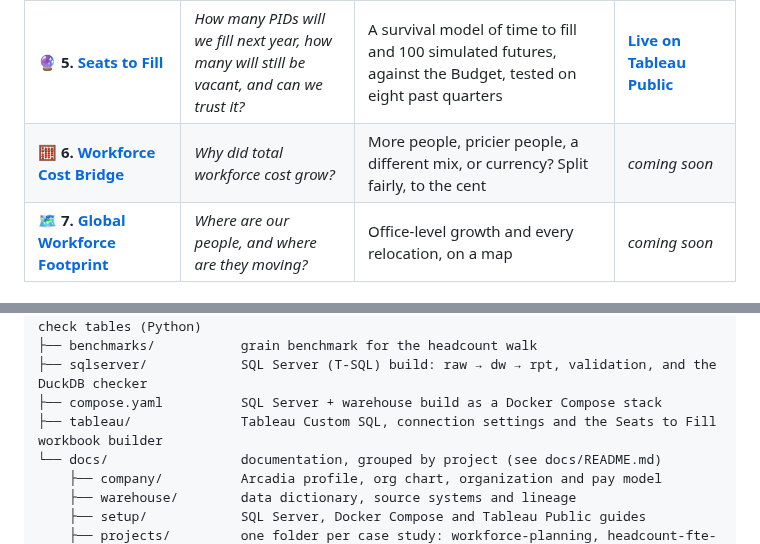
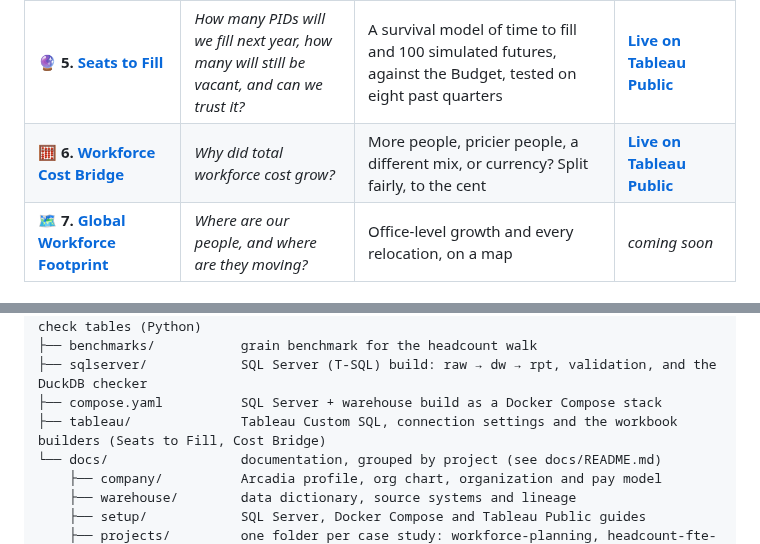
Before and after one commit to thialp/people-analytics-warehouse, a Markdown page: README.md, 2 parts joined by grey strips. Rendered like a GitHub page.

```diff
--- a/README.md
+++ b/README.md
@@ -41,7 +41,7 @@ Total workforce cost: **$4.65 billion a year** at run-rate: $3.41B for employees
 | 🪑 **3. [Workforce Planning](#case-study-3-workforce-planning)** | *Are we hiring into the PIDs we planned?* | Every position (PID), filled or vacant, for employees and contractors; every hire tied to the PID it filled and what that PID looked like before | **[Live on Tableau Public](https://public.tableau.com/app/profile/thialp/viz/WorkforcePlanningArcadiaSystems/Dashboard)** |
 | 🔍 **4. [Contingent Workforce](#case-study-4-contingent-workforce-reconciliation)** | *Do our HR system and our supplier system agree on who works here?* | Every disagreement found, explained, aged and routed to who can fix it | **[Live on Tableau Public](https://public.tableau.com/app/profile/thialp/viz/ContingentWorkforceReconciliationArcadiaSystems/Dashboard)** |
 | 🔮 **5. [Seats to Fill](#case-study-5-seats-to-fill-hiring-forecast)** | *How many PIDs will we fill next year, how many will still be vacant, and can we trust it?* | A survival model of time to fill and 100 simulated futures, against the Budget, tested on eight past quarters | **[Live on Tableau Public](https://public.tableau.com/app/profile/thialp/viz/SeatstoFillArcadiaSystems/Dashboard)** |
-| 🧮 **6. [Workforce Cost Bridge](#case-study-6-workforce-cost-bridge)** | *Why did total workforce cost grow?* | More people, pricier people, a different mix, or currency? Split fairly, to the cent | *coming soon* |
+| 🧮 **6. [Workforce Cost Bridge](#case-study-6-workforce-cost-bridge)** | *Why did total workforce cost grow?* | More people, pricier people, a different mix, or currency? Split fairly, to the cent | **[Live on Tableau Public](https://public.tableau.com/app/profile/thialp/viz/WorkforceCostBridgeShapleyCostDecompositionArcadiaSystems/Dashboard)** |
 | 🗺️ **7. [Global Workforce Footprint](#case-study-7-global-workforce-footprint)** | *Where are our people, and where are they moving?* | Office-level growth and every relocation, on a map | *coming soon* |
 
 ### How it works, in one picture
@@ -1114,7 +1131,7 @@ Details: [`docs/setup/docker_compose_guide.md`](docs/setup/docker_compose_guide.
 ├── benchmarks/           grain benchmark for the headcount walk
 ├── sqlserver/            SQL Server (T-SQL) build: raw → dw → rpt, validation, and the DuckDB checker
 ├── compose.yaml          SQL Server + warehouse build as a Docker Compose stack
-├── tableau/              Tableau Custom SQL, connection settings and the Seats to Fill workbook builder
+├── tableau/              Tableau Custom SQL, connection settings and the workbook builders (Seats to Fill, Cost Bridge)
 └── docs/                 documentation, grouped by project (see docs/README.md)
     ├── company/          Arcadia profile, org chart, organization and pay model
     ├── warehouse/        data dictionary, source systems and lineage
```
Also changed, not shown: other parts of README.md (+18 -1 lines), docs/README.md (+1 -1 lines), docs/images/workforce_cost_bridge_dashboard.png (added), 3 other files.
